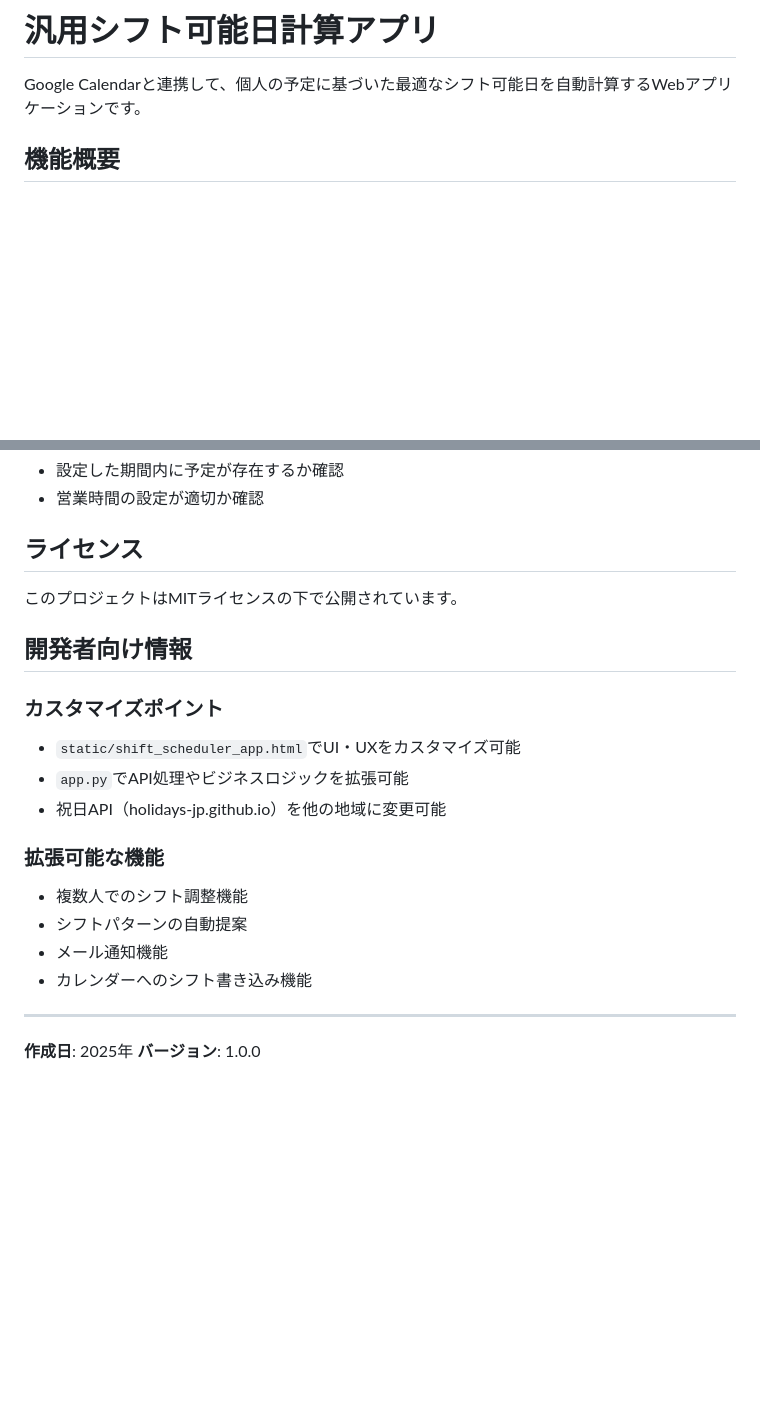
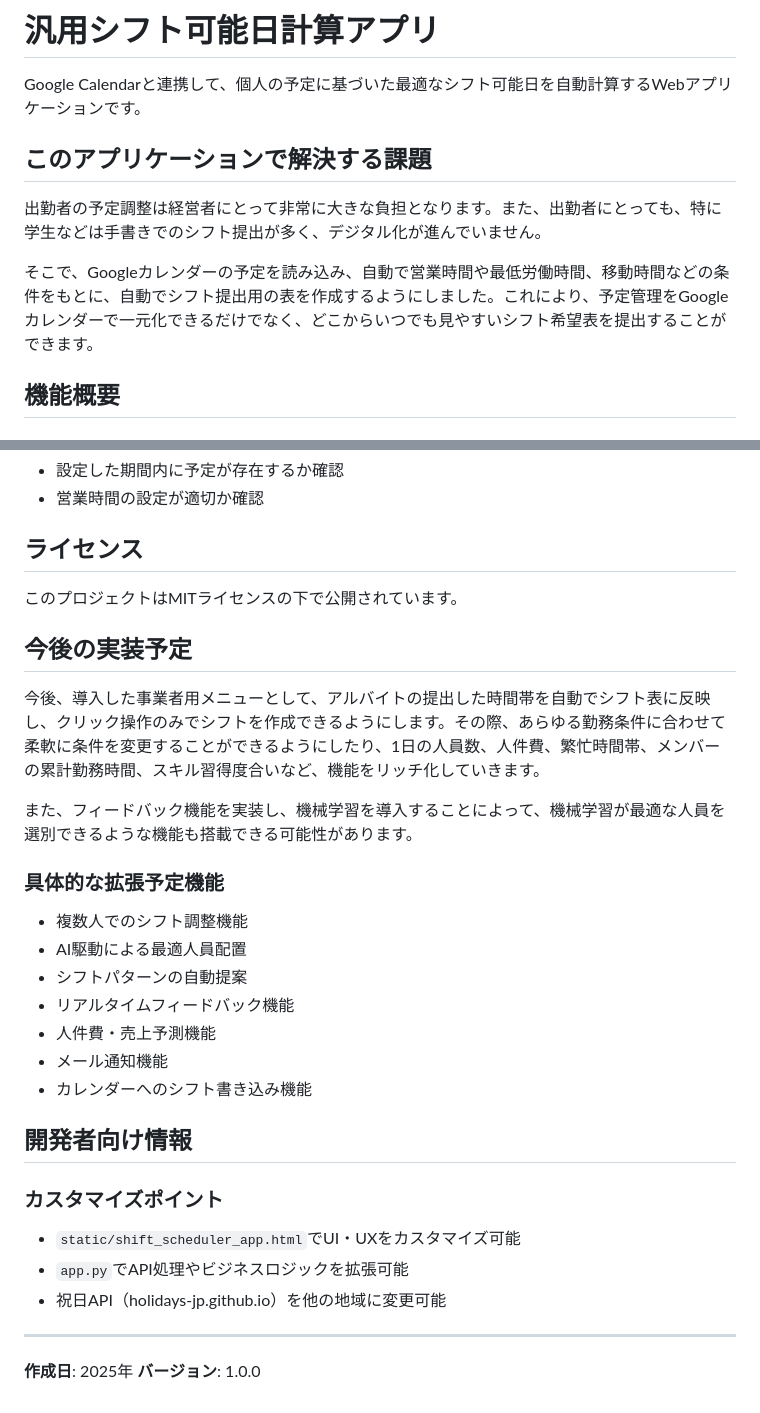
Before and after one commit to tatsunoritojo/shift-scheduler-app, a Markdown page: README.md, 2 parts joined by grey strips. GitHub-like rendering; blank space fills up the shorter version.

Commit message:
READMEに課題解決と今後の実装予定セクションを追加
- 「このアプリケーションで解決する課題」セクションを追加
  - 出勤者の予定調整における経営者の負担について説明
  - 手書きシフト提出のデジタル化課題について記載
  - Googleカレンダー連携による予定管理一元化の利点を明記

- 「今後の実装予定」セクションを追加
  - 事業者向けメニューの自動シフト表作成機能
  - AI・機械学習による最適人員配置機能
  - 人件費や売上予測などのリッチ機能
  - 具体的な拡張予定機能リストを明記

🤖 Generated with [Claude Code](https://claude.ai/code)

Co-Authored-By: Claude <noreply@anthropic.com>

```diff
--- a/README.md
+++ b/README.md
@@ -1,6 +1,12 @@
 # 汎用シフト可能日計算アプリ
 
 Google Calendarと連携して、個人の予定に基づいた最適なシフト可能日を自動計算するWebアプリケーションです。
+
+## このアプリケーションで解決する課題
+
+出勤者の予定調整は経営者にとって非常に大きな負担となります。また、出勤者にとっても、特に学生などは手書きでのシフト提出が多く、デジタル化が進んでいません。
+
+そこで、Googleカレンダーの予定を読み込み、自動で営業時間や最低労働時間、移動時間などの条件をもとに、自動でシフト提出用の表を作成するようにしました。これにより、予定管理をGoogleカレンダーで一元化できるだけでなく、どこからいつでも見やすいシフト希望表を提出することができます。
 
 ## 機能概要
 
@@ -140,6 +146,21 @@ python app.py
 
 このプロジェクトはMITライセンスの下で公開されています。
 
+## 今後の実装予定
+
+今後、導入した事業者用メニューとして、アルバイトの提出した時間帯を自動でシフト表に反映し、クリック操作のみでシフトを作成できるようにします。その際、あらゆる勤務条件に合わせて柔軟に条件を変更することができるようにしたり、1日の人員数、人件費、繁忙時間帯、メンバーの累計勤務時間、スキル習得度合いなど、機能をリッチ化していきます。
+
+また、フィードバック機能を実装し、機械学習を導入することによって、機械学習が最適な人員を選別できるような機能も搭載できる可能性があります。
+
+### 具体的な拡張予定機能
+- 複数人でのシフト調整機能
+- AI駆動による最適人員配置
+- シフトパターンの自動提案
+- リアルタイムフィードバック機能
+- 人件費・売上予測機能
+- メール通知機能
+- カレンダーへのシフト書き込み機能
+
 ## 開発者向け情報
 
 ### カスタマイズポイント
@@ -147,12 +168,6 @@ python app.py
 - `app.py`でAPI処理やビジネスロジックを拡張可能
 - 祝日API（holidays-jp.github.io）を他の地域に変更可能
 
-### 拡張可能な機能
-- 複数人でのシフト調整機能
-- シフトパターンの自動提案
-- メール通知機能
-- カレンダーへのシフト書き込み機能
-
 ---
 
 **作成日**: 2025年
```
